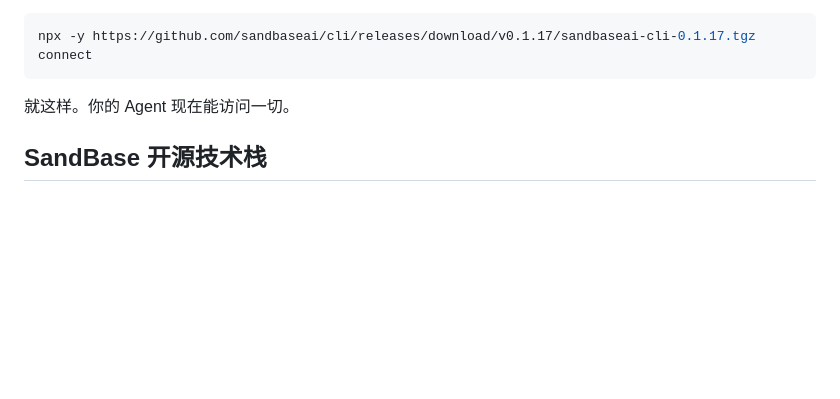
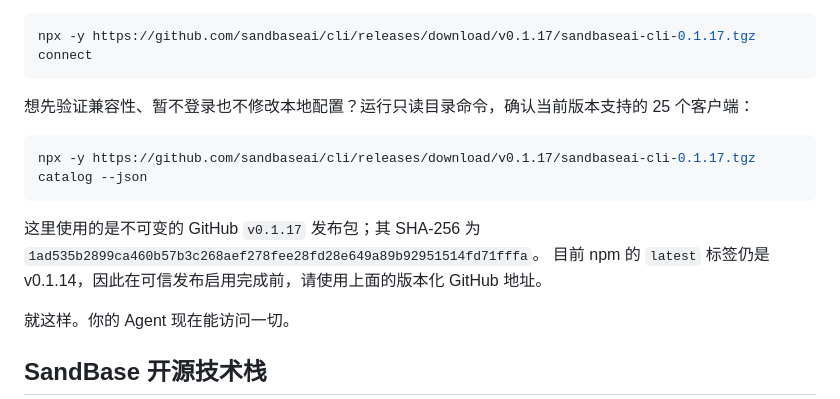
Before and after one commit to sandbaseai/cli, a Markdown page: README.zh-CN.md, the part around the change. GitHub-like rendering; blank space fills up the shorter version.

Commit message:
docs: add Chinese read-only verification path (#39)
Co-authored-by: liyb <lybing315@163.com>

````diff
--- a/README.zh-CN.md
+++ b/README.zh-CN.md
@@ -27,6 +27,16 @@
 ```sh
 npx -y https://github.com/sandbaseai/cli/releases/download/v0.1.17/sandbaseai-cli-0.1.17.tgz connect
 ```
+
+想先验证兼容性、暂不登录也不修改本地配置？运行只读目录命令，确认当前版本支持的 25 个客户端：
+
+```sh
+npx -y https://github.com/sandbaseai/cli/releases/download/v0.1.17/sandbaseai-cli-0.1.17.tgz catalog --json
+```
+
+这里使用的是不可变的 GitHub `v0.1.17` 发布包；其 SHA-256 为
+`1ad535b2899ca460b57b3c268aef278fee28fd28e649a89b92951514fd71fffa`。
+目前 npm 的 `latest` 标签仍是 v0.1.14，因此在可信发布启用完成前，请使用上面的版本化 GitHub 地址。
 
 就这样。你的 Agent 现在能访问一切。
 
````
